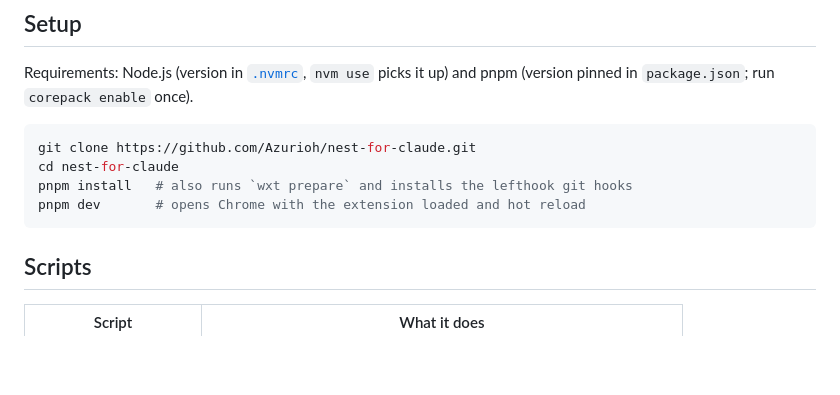
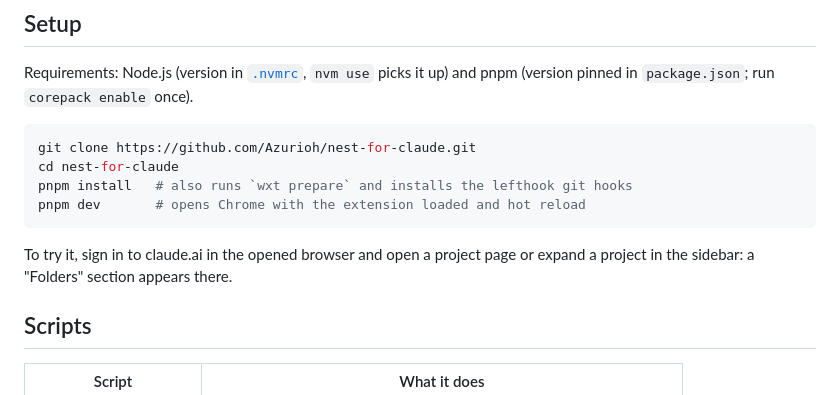
Before and after one commit to Azurioh/claude-folders, a Markdown page: CONTRIBUTING.md, the part around the change. Rendered like a GitHub page; blank space fills up the shorter version.

````diff
--- a/CONTRIBUTING.md
+++ b/CONTRIBUTING.md
@@ -14,6 +14,9 @@ cd nest-for-claude
 pnpm install   # also runs `wxt prepare` and installs the lefthook git hooks
 pnpm dev       # opens Chrome with the extension loaded and hot reload
 ```
+
+To try it, sign in to claude.ai in the opened browser and open a project page or expand a project
+in the sidebar: a "Folders" section appears there.
 
 ## Scripts
 
````
Also changed, not shown: docs/ARCHITECTURE.md (+32 -0 lines).
